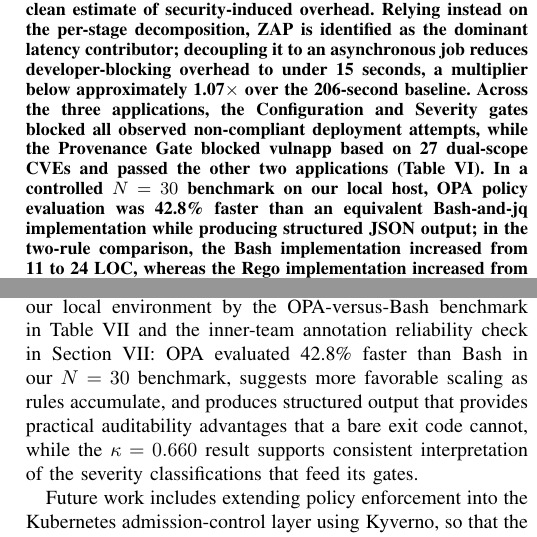
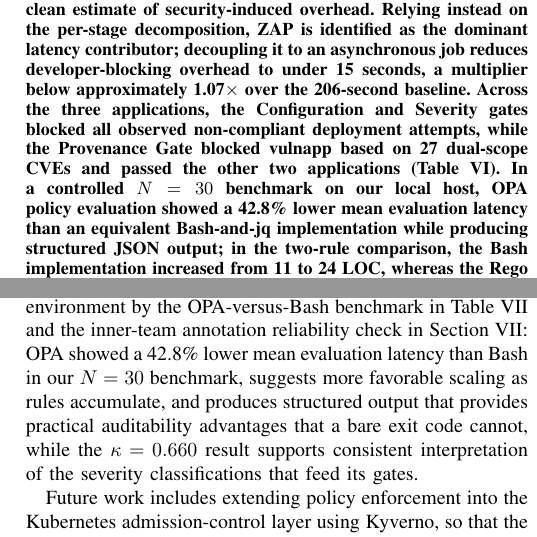
Before and after one commit to Saurab2h/ieee-devsecops-project, a LaTeX paper (paper.tex): two parts of the columns of pages 1 and 10 of 10, joined at a grey line, cut so that both start at the same text. Compiled offline with pdfLaTeX.

Commit message:
Fix Fig4 vulnapp label to openjdk:8, fix 42.8% faster -> lower mean evaluation latency

```diff
--- a/paper.tex
+++ b/paper.tex
@@ -25,7 +25,7 @@
 \maketitle
 
 \begin{abstract}
-Security validation in continuous integration and continuous delivery (CI/CD) pipelines is, in most industrial practice, applied post-hoc, leaving vulnerabilities to be discovered by penetration testers or attackers rather than by the pipeline itself. This paper presents a systems experience report and case study of a five-layer DevSecOps pipeline, built as an M.Tech academic project (P07) at IIIT Bangalore, that embeds static application security testing (SAST) with Semgrep, software composition analysis (SCA) with OWASP Dependency-Check, container vulnerability scanning with Trivy, Policy-as-Code gates implemented in Open Policy Agent (OPA) and Rego, and dynamic application security testing (DAST) with OWASP ZAP directly into a Jenkins declarative pipeline. The pipeline was evaluated against three deliberately vulnerable target applications -- vulnapp, DVWA, and OWASP Juice Shop -- spanning a range of base-image staleness and vulnerability density. Three research questions guide the case study: the velocity cost of embedding security tooling, the dynamics of container vulnerability exposure across application types, and the relative efficacy of Policy-as-Code versus imperative Bash scripting. On our single-host Jenkins environment, the synchronous pipeline adds approximately 23 seconds over a 206-second unsecured baseline (Table~\ref{tab:timings})---a whole-pipeline delta that sits within the baseline's measurement variance and therefore should not be presented as a statistically clean estimate of security-induced overhead. Relying instead on the per-stage decomposition, ZAP is identified as the dominant latency contributor; decoupling it to an asynchronous job reduces developer-blocking overhead to under 15 seconds, a multiplier below approximately 1.07$\times$ over the 206-second baseline. Across the three applications, the Configuration and Severity gates blocked all observed non-compliant deployment attempts, while the Provenance Gate blocked vulnapp based on 27 dual-scope CVEs and passed the other two applications (Table~\ref{tab:opa_gates}). In a controlled $N=30$ benchmark on our local host, OPA policy evaluation was 42.8\% faster than an equivalent Bash-and-jq implementation while producing structured JSON output; in the two-rule comparison, the Bash implementation increased from 11 to 24 LOC, whereas the Rego implementation increased from 40 to 43 LOC, suggesting more favorable scaling (Table~\ref{tab:gate_benchmark}). An inner-team annotation exercise by both developers on 50 randomly sampled Trivy findings yielded Cohen's Kappa $\kappa = 0.660$ (Substantial Agreement), serving as a reliability check on the manual verification of automated severity classifications in our sample. These findings are mapped onto the three research questions in Sections~\ref{sec:results} and~\ref{sec:conclusion}.
+Security validation in continuous integration and continuous delivery (CI/CD) pipelines is, in most industrial practice, applied post-hoc, leaving vulnerabilities to be discovered by penetration testers or attackers rather than by the pipeline itself. This paper presents a systems experience report and case study of a five-layer DevSecOps pipeline, built as an M.Tech academic project (P07) at IIIT Bangalore, that embeds static application security testing (SAST) with Semgrep, software composition analysis (SCA) with OWASP Dependency-Check, container vulnerability scanning with Trivy, Policy-as-Code gates implemented in Open Policy Agent (OPA) and Rego, and dynamic application security testing (DAST) with OWASP ZAP directly into a Jenkins declarative pipeline. The pipeline was evaluated against three deliberately vulnerable target applications -- vulnapp, DVWA, and OWASP Juice Shop -- spanning a range of base-image staleness and vulnerability density. Three research questions guide the case study: the velocity cost of embedding security tooling, the dynamics of container vulnerability exposure across application types, and the relative efficacy of Policy-as-Code versus imperative Bash scripting. On our single-host Jenkins environment, the synchronous pipeline adds approximately 23 seconds over a 206-second unsecured baseline (Table~\ref{tab:timings})---a whole-pipeline delta that sits within the baseline's measurement variance and therefore should not be presented as a statistically clean estimate of security-induced overhead. Relying instead on the per-stage decomposition, ZAP is identified as the dominant latency contributor; decoupling it to an asynchronous job reduces developer-blocking overhead to under 15 seconds, a multiplier below approximately 1.07$\times$ over the 206-second baseline. Across the three applications, the Configuration and Severity gates blocked all observed non-compliant deployment attempts, while the Provenance Gate blocked vulnapp based on 27 dual-scope CVEs and passed the other two applications (Table~\ref{tab:opa_gates}). In a controlled $N=30$ benchmark on our local host, OPA policy evaluation showed a 42.8\% lower mean evaluation latency than an equivalent Bash-and-jq implementation while producing structured JSON output; in the two-rule comparison, the Bash implementation increased from 11 to 24 LOC, whereas the Rego implementation increased from 40 to 43 LOC, suggesting more favorable scaling (Table~\ref{tab:gate_benchmark}). An inner-team annotation exercise by both developers on 50 randomly sampled Trivy findings yielded Cohen's Kappa $\kappa = 0.660$ (Substantial Agreement), serving as a reliability check on the manual verification of automated severity classifications in our sample. These findings are mapped onto the three research questions in Sections~\ref{sec:results} and~\ref{sec:conclusion}.
 \end{abstract}
 
 \begin{IEEEkeywords}
@@ -378,7 +378,7 @@
 
 This paper set out to design, implement, and empirically evaluate a five-layer DevSecOps pipeline that embeds SAST, SCA, container scanning, Policy-as-Code gating, and DAST into a single Jenkins pipeline, and to answer three research questions about the resulting system. All five stated project deliverables were achieved over the course of this work: a fully scripted Jenkinsfile enforcing security gates and configurable thresholds was implemented and evaluated across nineteen consecutive builds (Fig.~\ref{fig:jenkins_stage}); an OPA policy bundle covering configuration compliance, CVE severity thresholds, and cross-tool CVE provenance was written and unit-tested with \texttt{opa test}; the pipeline was evaluated end-to-end across three open-source target applications spanning a deliberate range of base-image freshness (Table~\ref{tab:targets}); a Prometheus- and Grafana-backed security metrics dashboard was deployed and populated with live pipeline data (Fig.~\ref{fig:grafana_dashboard}); and this paper itself constitutes the research write-up presenting the resulting trade-off model and configuration recommendations.
 
-RQ1, the security-versus-velocity cost of embedding security tooling into a CI/CD pipeline, is answered within our single-host case study by the Table~\ref{tab:timings} measurements and Fig.~\ref{fig:pipeline_timing}: the observed full synchronous pipeline average was 229.0 seconds versus a 206.0-second baseline; however, the 23-second whole-pipeline delta lies within the baseline's observed variance and should not be interpreted as a statistically clean overhead estimate, and decoupling the ZAP DAST stage to an asynchronous job reduces the developer-blocking cost to under 15 seconds, a multiplier below approximately 1.07$\times$ over the baseline, identifying DAST rather than container scanning or policy evaluation as the dominant latency contributor. RQ2, on how container vulnerability profiles differ across application types and whether base-image staleness dominates CVE exposure, is answered by the layer-attribution results in Table~\ref{tab:layer_attribution} and the illustrative comparison in Fig.~\ref{fig:base_freshness}: within our case study, base-image staleness dominates OS-layer CVE exposure conditionally -- DVWA's 100.0\% operating-system-layer attribution reflects its end-of-life base image, while Juice Shop's 87.1\% application-layer attribution shows that the same pattern does not hold for actively maintained images. RQ3, on whether Policy-as-Code provides measurable advantages over equivalent Bash scripting, is answered in our local environment by the OPA-versus-Bash benchmark in Table~\ref{tab:gate_benchmark} and the inner-team annotation reliability check in Section~\ref{sec:validity}: OPA evaluated 42.8\% faster than Bash in our $N=30$ benchmark, suggests more favorable scaling as rules accumulate, and produces structured output that provides practical auditability advantages that a bare exit code cannot, while the $\kappa = 0.660$ result supports consistent interpretation of the severity classifications that feed its gates.
+RQ1, the security-versus-velocity cost of embedding security tooling into a CI/CD pipeline, is answered within our single-host case study by the Table~\ref{tab:timings} measurements and Fig.~\ref{fig:pipeline_timing}: the observed full synchronous pipeline average was 229.0 seconds versus a 206.0-second baseline; however, the 23-second whole-pipeline delta lies within the baseline's observed variance and should not be interpreted as a statistically clean overhead estimate, and decoupling the ZAP DAST stage to an asynchronous job reduces the developer-blocking cost to under 15 seconds, a multiplier below approximately 1.07$\times$ over the baseline, identifying DAST rather than container scanning or policy evaluation as the dominant latency contributor. RQ2, on how container vulnerability profiles differ across application types and whether base-image staleness dominates CVE exposure, is answered by the layer-attribution results in Table~\ref{tab:layer_attribution} and the illustrative comparison in Fig.~\ref{fig:base_freshness}: within our case study, base-image staleness dominates OS-layer CVE exposure conditionally -- DVWA's 100.0\% operating-system-layer attribution reflects its end-of-life base image, while Juice Shop's 87.1\% application-layer attribution shows that the same pattern does not hold for actively maintained images. RQ3, on whether Policy-as-Code provides measurable advantages over equivalent Bash scripting, is answered in our local environment by the OPA-versus-Bash benchmark in Table~\ref{tab:gate_benchmark} and the inner-team annotation reliability check in Section~\ref{sec:validity}: OPA showed a 42.8\% lower mean evaluation latency than Bash in our $N=30$ benchmark, suggests more favorable scaling as rules accumulate, and produces structured output that provides practical auditability advantages that a bare exit code cannot, while the $\kappa = 0.660$ result supports consistent interpretation of the severity classifications that feed its gates.
 
 Future work includes extending policy enforcement into the Kubernetes admission-control layer using Kyverno, so that the same Policy-as-Code discipline applied at build time in this paper also governs runtime deployment decisions; generating Software Bill of Materials (SBOM) artifacts in CycloneDX format alongside each build to make the dependency graph underlying Tables~\ref{tab:cve_breakdown} and~\ref{tab:layer_attribution} independently auditable outside the pipeline itself; adding secret-scanning coverage via TruffleHog, a gap not addressed by any of the five layers evaluated in this study; running ZAP in active rather than passive-only mode to test whether the zero-High-alert result in Table~\ref{tab:zap_findings} holds under genuine attack payloads; and exploring tiered, per-team OPA severity thresholds rather than the single global threshold used throughout this study, to accommodate teams operating at different points on the latency-versus-auditability trade-off that motivates the Provenance Gate design described in Section~\ref{subsec:comparative}.
 
```
Also changed, not shown: figures/fig1_trivy_cve_distribution.pdf, figures/fig2_zap_dast_findings.pdf, figures/fig3_pipeline_timing.pdf, figures/fig4_tool_complementarity.pdf, figures/fig5_opa_gate_decisions.pdf, figures/fig6_base_image_freshness.pdf, figures/fig6_base_image_freshness.png, 1 other file.
